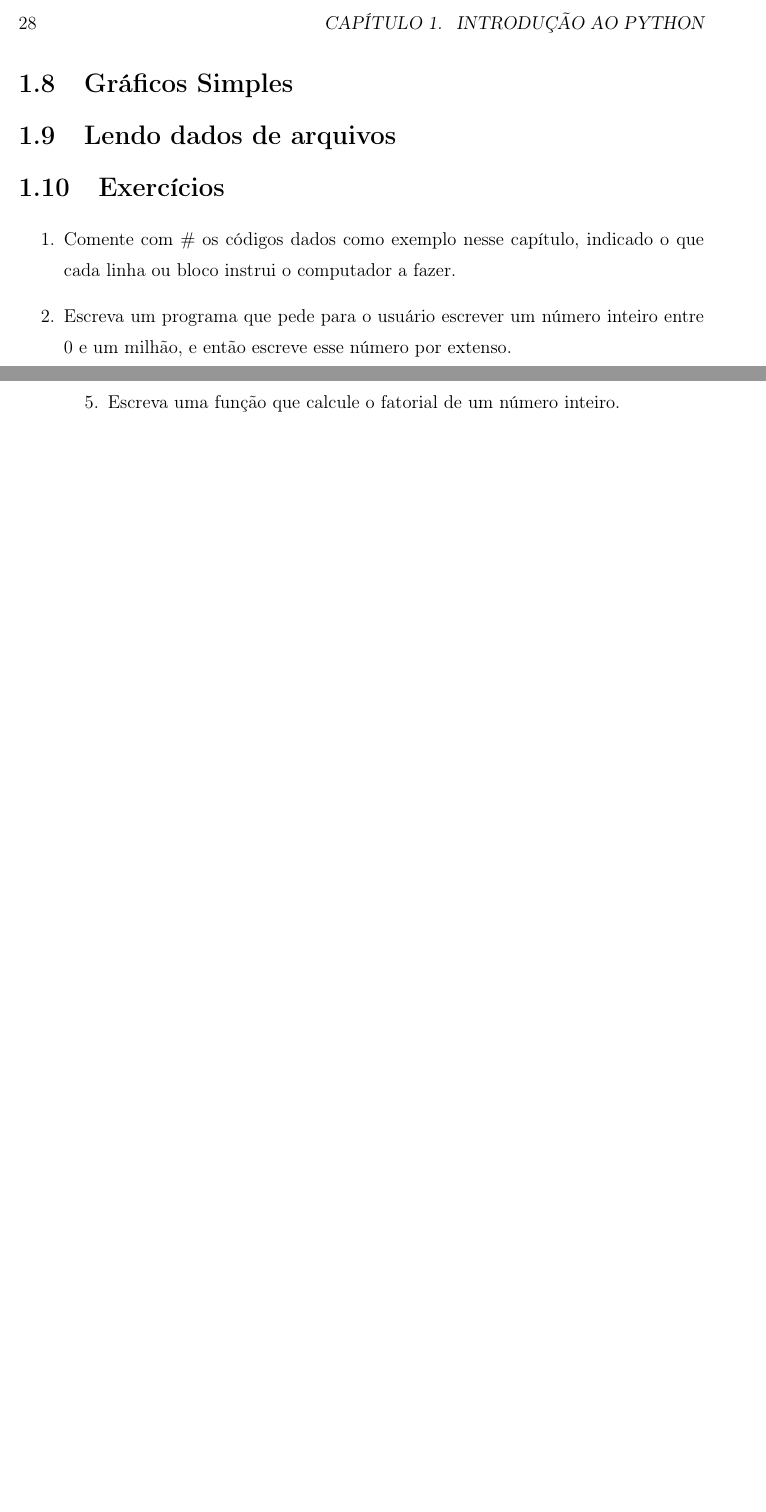
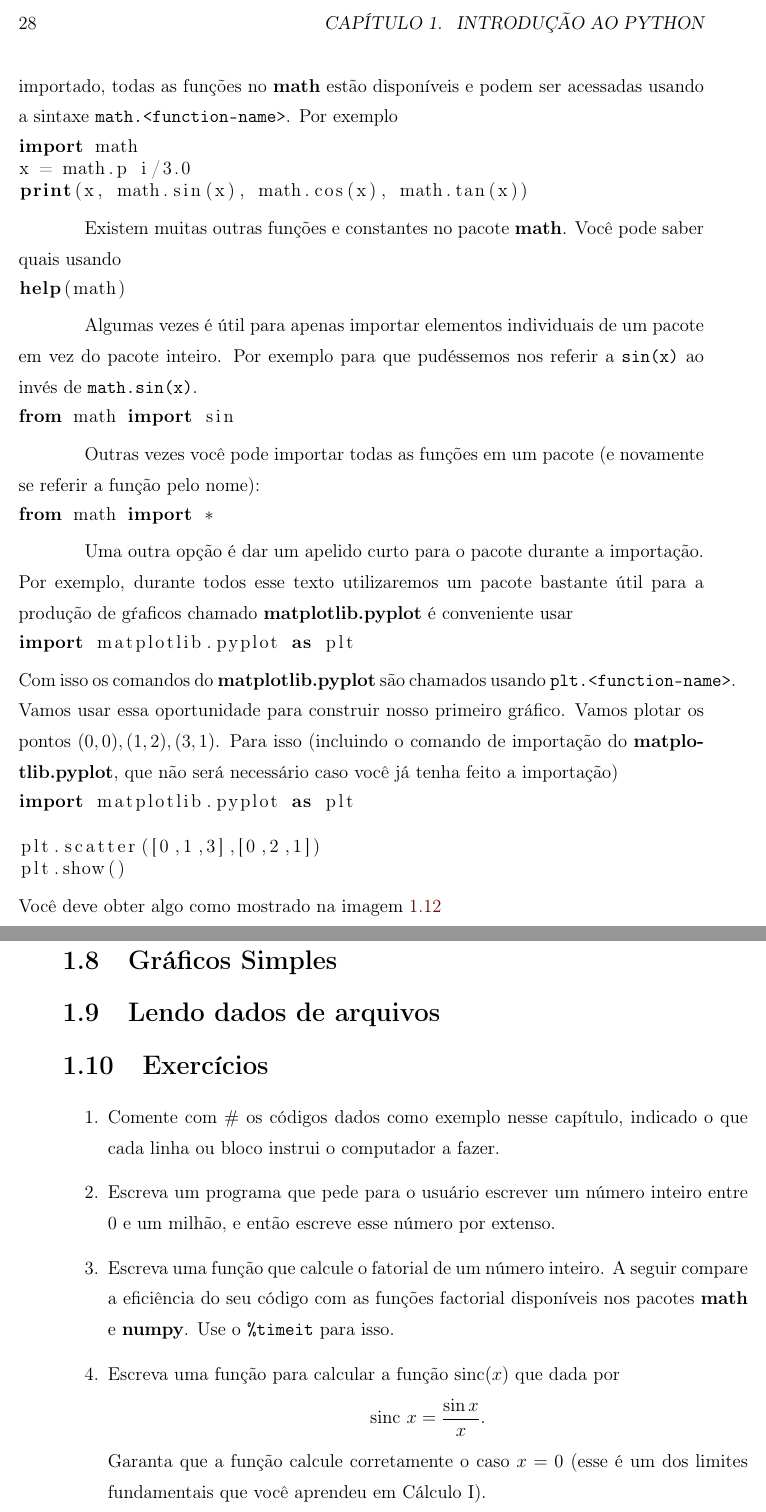
Before and after one commit to petrushenrique/M-todos-Computacionais-em-F-sica-B-sica, a LaTeX book (main.tex, which reads ch1-intro.tex): two parts of pages 38 and 39 of 95 before the commit and two parts of pages 38 and 39 of 97 after it, joined at a grey line, cut so that both start at the same text, the shorter picture padded with empty space. Compiled offline with pdfLaTeX.

Commit message:
25-05-fim

```diff
--- a/ch1-intro.tex
+++ b/ch1-intro.tex
@@ -722,3 +721,45 @@ def <name>s(<key word1> = <val1>, ..., <key wordn> = <valn>):
 
 \section{Bibliotecas: o Básico}
 
+Uma das coisas mais úteis do Python é a existência de inúmeras bibliotecas que permitem adicionar novas funcionalidades ao sistema. Sem elas o Python básico é apenas um linguagem de programação e teríamos que escrever códigos até para coisas bastante simples. Por exemplo, sozinho o Python não possui funções trigonométricas embutidas, nem conhece o valores de $\pi$ e $e$. Mas isso pode ser facilmente resolvido importando a biblioteca {\bf math}. Isso é feito com o comando {\tt import math}
+
+Os comandos {\tt import}são geralmente colocados no início do código, mas essa é meramente uma questão de conveniência. Uma vez que o pacote/biblioteca tiver sido importado, todas as funções no {\bf math} estão disponíveis e podem ser acessadas usando a sintaxe {\tt math.<function-name>}. Por exemplo
+
+\begin{lstlisting}[language=Python]
+import math
+x = math.p i/3.0
+print(x, math.sin(x), math.cos(x), math.tan(x))
+\end{lstlisting}
+
+Existem muitas outras funções e constantes no pacote {\bf math}. Você pode saber quais usando
+
+\begin{lstlisting}[language=Python]
+help(math)
+\end{lstlisting}
+
+Algumas vezes é
+ útil para apenas importar elementos individuais de um pacote em vez do pacote inteiro. Por exemplo para que pudéssemos nos referir a {\tt sin(x)} ao invés de {\tt math.sin(x)}.
+
+ \begin{lstlisting}[language=Python]
+from math import sin
+\end{lstlisting}
+
+Outras vezes você pode importar todas as funções em um pacote (e novamente se referir a função pelo nome):
+
+ \begin{lstlisting}[language=Python]
+from math import *
+\end{lstlisting}
+
+Uma outra opção é dar um apelido curto para o pacote durante a importação. Por exemplo, durante todos esse texto utilizaremos um pacote bastante útil para a produção de gŕaficos chamado {\bf matplotlib.pyplot} é conveniente usar
+\begin{lstlisting}[language=Python]
+import matplotlib.pyplot as plt
+\end{lstlisting}
+Com isso os comandos do {\bf matplotlib.pyplot} são chamados usando {\tt plt.<function-name>}. Vamos usar essa oportunidade para construir nosso primeiro gráfico. Vamos plotar os pontos $(0,0), (1,2), (3,1)$. Para isso (incluindo o comando de importação do {\bf matplotlib.pyplot}, que não será necessário caso você já tenha feito a importação)
+
+\begin{lstlisting}[language=Python]
+import matplotlib.pyplot as plt
+
+plt.scatter([0,1,3],[0,2,1])
+plt.show()
+\end{lstlisting}
+Você deve obter algo como mostrado na imagem \ref{fig:first-plot}
@@ -741,6 +789,13 @@ for i in tqdm(range(10)):
 \begin{enumerate}
     \item Comente com $\#$ os códigos dados como exemplo nesse capítulo, indicado o que cada linha ou bloco instrui o computador a fazer.
     \item Escreva um programa que pede para o usuário escrever um número inteiro entre $0$ e um milhão, e então escreve esse número por extenso.
+    \item Escreva uma função que calcule o fatorial de um número inteiro. A seguir compare a eficiência do seu código com as funções factorial disponíveis nos pacotes {\bf math} e {\bf numpy}. Use o {\tt \%timeit} para isso.
+    \item Escreva uma função para calcular a função $\text{sinc}(x)$ que dada por
+    \[ \text{sinc } x = \frac{\sin x}{x}.\]
+    Garanta que a função calcule corretamente o caso $x=0$ (esse é um dos limites fundamentais que você aprendeu em Cálculo I).
+    \item Um número $T$ é chamado triangular quando existe um inteiro $N$ tal que
+    \[ T = 1+2+ \cdots+ N.\]
+    Por exemplo, $3(=1+2)$, $6(=1+2+3)$, $10(=1+2+3+4)$ são números triangulares. Construa uma função que calcula o $n$-ésimo número triangular.
     \item  Quando escrevemos um número $n$ na base decimal estamos implicitamente dizendo:
 \[ n = d_N 10^N + d_{N-1} 10^{N-1} + \cdots + d_2 10^2 + d_1 10^1 + d_0 10^0 \]
 onde $N+1$ é o número de dígitos de $n$ e $d_k = 0,\cdots,9$, $k=0,\cdots,N$ são os dígitos desse número ($d_N \neq 0)$. Da mesma forma $n$ pode ser escrito na base binária, onde os digitos dão $b_j = 0,1 $ fazendo
```
Also changed, not shown: Images/first plot.png (added), ch1-intro.tex (21 more changed lines).
